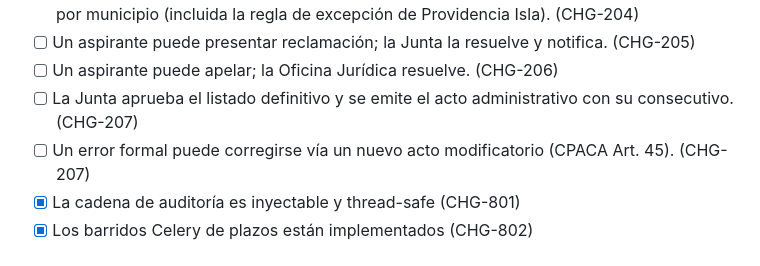
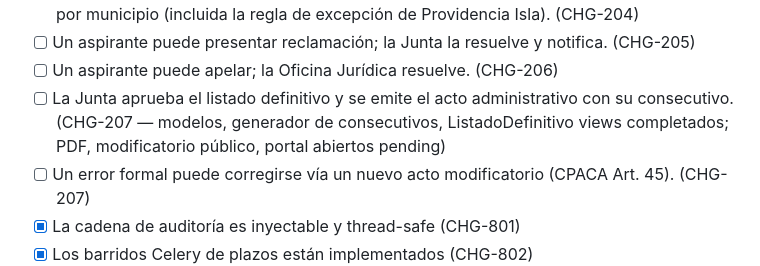
Before and after one commit to danielCH26/fodejas, a Markdown page: roadmap.md, the part around the change. GitHub-like rendering.

Commit message:
chore(openspec): reconcile CHG-207 and CHG-208 tasks.md evidence
CHG-207: models (ActoAdministrativo, SecuencialActo),
generador, ListadoDefinitivo views confirmed present; flipped §1-§3.
§4 PDF, §5 modificatorio portal, §6 público, §7 tests left unchecked
(no generar_pdf_acto, no portal público view, no end-to-end tests).

CHG-208: ActoSignView, ActoModificatorioCreateView, domain
functions (firmar_acto, crear_modificatorio), URLs, all 4 test files
(workflow, modificatorio, claims flows, pilot e2e), and both spec
deltas confirmed present; flipped §1-§7. §8 verification and §9
hand-off remain.

roadmap.md §6.2: added CHG-208 as partial note on CHG-207.

Refs: CHG-207, CHG-208

```diff
--- a/roadmap.md
+++ b/roadmap.md
@@ -312,7 +312,9 @@ del listado definitivo.
       resuelve y notifica. (CHG-205)
 - [ ] Un aspirante puede apelar; la Oficina Jurídica resuelve. (CHG-206)
 - [ ] La Junta aprueba el listado definitivo y se emite el acto
-      administrativo con su consecutivo. (CHG-207)
+      administrativo con su consecutivo. (CHG-207 — modelos,
+      generador de consecutivos, ListadoDefinitivo views completados;
+      PDF, modificatorio público, portal abiertos pending)
 - [ ] Un error formal puede corregirse vía un nuevo acto
       modificatorio (CPACA Art. 45). (CHG-207)
 - [x] La cadena de auditoría es inyectable y thread-safe (CHG-801)
```
Also changed, not shown: 2 other files.
